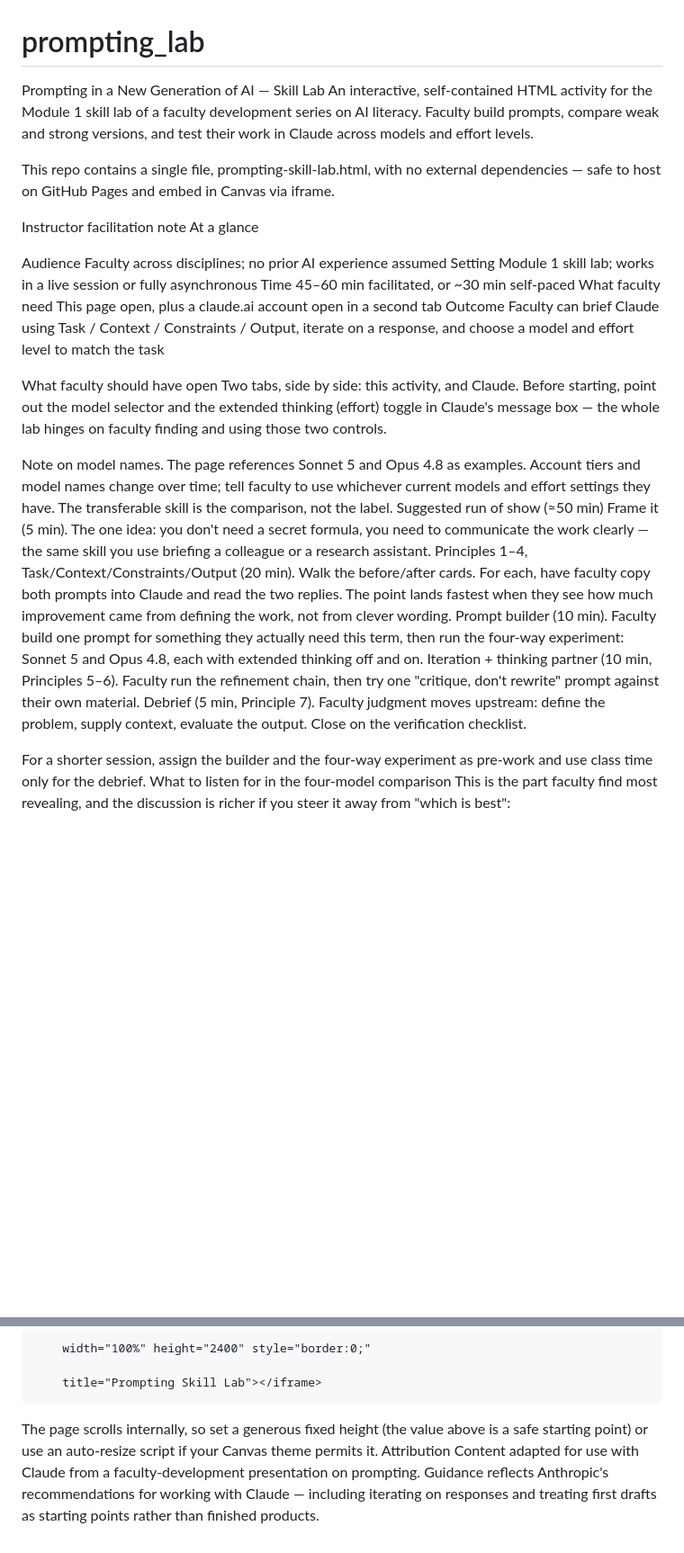
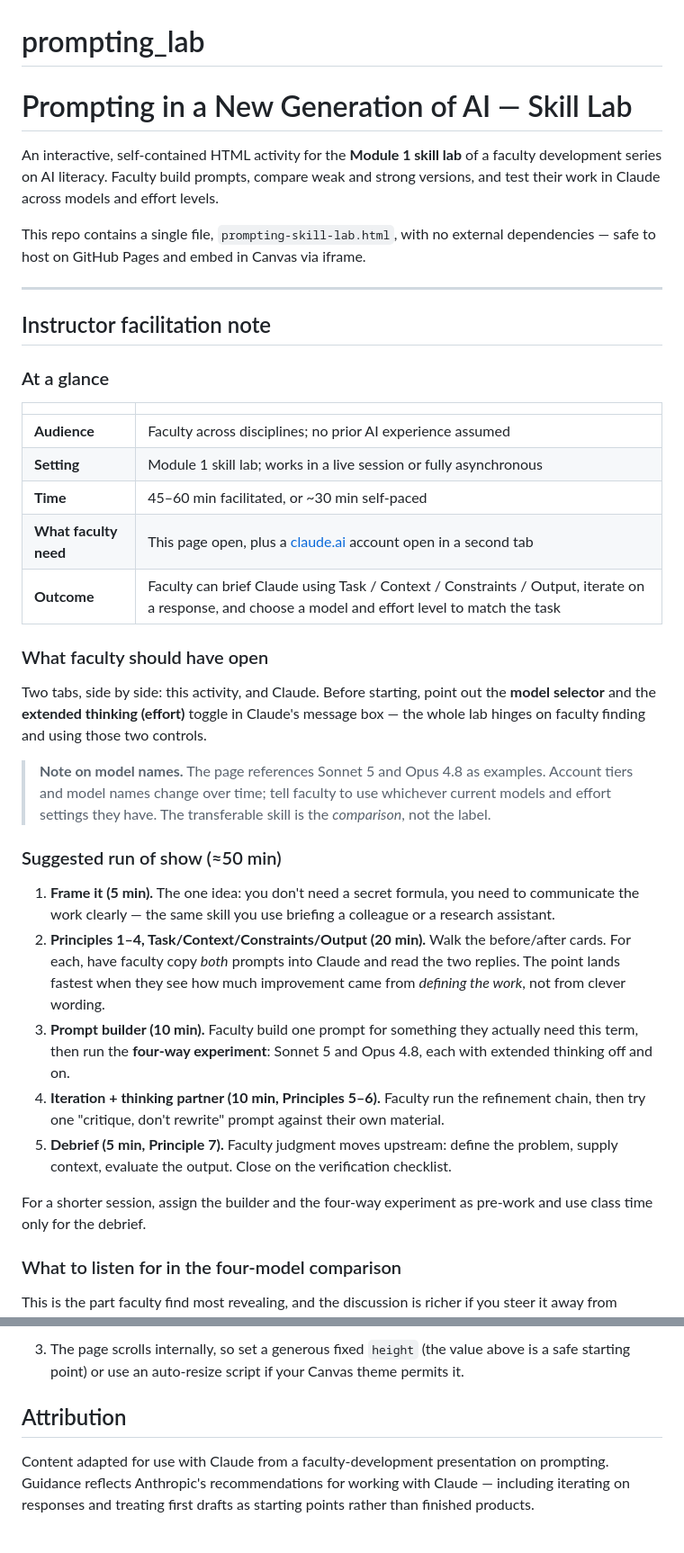
Before and after one commit to mbmissenda/prompting_lab, a Markdown page: README.md, 2 parts joined by grey strips. Shown at 90% size. Drawn GitHub-style; blank space fills up the shorter version.

Commit message:
Revise README for clarity and formatting improvements
Updated README to enhance clarity and formatting, including improved section headings and emphasis on key points.

```diff
--- a/README.md
+++ b/README.md
@@ -1,39 +1,41 @@
 # prompting_lab
-Prompting in a New Generation of AI — Skill Lab
-An interactive, self-contained HTML activity for the Module 1 skill lab of a faculty development series on AI literacy. Faculty build prompts, compare weak and strong versions, and test their work in Claude across models and effort levels.
+# Prompting in a New Generation of AI — Skill Lab
 
-This repo contains a single file, prompting-skill-lab.html, with no external dependencies — safe to host on GitHub Pages and embed in Canvas via iframe.
+An interactive, self-contained HTML activity for the **Module 1 skill lab** of a faculty development series on AI literacy. Faculty build prompts, compare weak and strong versions, and test their work in Claude across models and effort levels.
 
+This repo contains a single file, `prompting-skill-lab.html`, with no external dependencies — safe to host on GitHub Pages and embed in Canvas via iframe.
 
-Instructor facilitation note
-At a glance
+---
 
+## Instructor facilitation note
 
+### At a glance
 
+| | |
+|---|---|
+| **Audience** | Faculty across disciplines; no prior AI experience assumed |
+| **Setting** | Module 1 skill lab; works in a live session or fully asynchronous |
+| **Time** | 45–60 min facilitated, or ~30 min self-paced |
+| **What faculty need** | This page open, plus a [claude.ai](https://claude.ai) account open in a second tab |
+| **Outcome** | Faculty can brief Claude using Task / Context / Constraints / Output, iterate on a response, and choose a model and effort level to match the task |
 
-Audience
-Faculty across disciplines; no prior AI experience assumed
-Setting
-Module 1 skill lab; works in a live session or fully asynchronous
-Time
-45–60 min facilitated, or ~30 min self-paced
-What faculty need
-This page open, plus a claude.ai account open in a second tab
-Outcome
-Faculty can brief Claude using Task / Context / Constraints / Output, iterate on a response, and choose a model and effort level to match the task
+### What faculty should have open
 
-What faculty should have open
-Two tabs, side by side: this activity, and Claude. Before starting, point out the model selector and the extended thinking (effort) toggle in Claude's message box — the whole lab hinges on faculty finding and using those two controls.
+Two tabs, side by side: this activity, and Claude. Before starting, point out the **model selector** and the **extended thinking (effort)** toggle in Claude's message box — the whole lab hinges on faculty finding and using those two controls.
 
-Note on model names. The page references Sonnet 5 and Opus 4.8 as examples. Account tiers and model names change over time; tell faculty to use whichever current models and effort settings they have. The transferable skill is the comparison, not the label.
-Suggested run of show (≈50 min)
-Frame it (5 min). The one idea: you don't need a secret formula, you need to communicate the work clearly — the same skill you use briefing a colleague or a research assistant.
-Principles 1–4, Task/Context/Constraints/Output (20 min). Walk the before/after cards. For each, have faculty copy both prompts into Claude and read the two replies. The point lands fastest when they see how much improvement came from defining the work, not from clever wording.
-Prompt builder (10 min). Faculty build one prompt for something they actually need this term, then run the four-way experiment: Sonnet 5 and Opus 4.8, each with extended thinking off and on.
-Iteration + thinking partner (10 min, Principles 5–6). Faculty run the refinement chain, then try one "critique, don't rewrite" prompt against their own material.
-Debrief (5 min, Principle 7). Faculty judgment moves upstream: define the problem, supply context, evaluate the output. Close on the verification checklist.
+> **Note on model names.** The page references Sonnet 5 and Opus 4.8 as examples. Account tiers and model names change over time; tell faculty to use whichever current models and effort settings they have. The transferable skill is the *comparison*, not the label.
+
+### Suggested run of show (≈50 min)
+
+1. **Frame it (5 min).** The one idea: you don't need a secret formula, you need to communicate the work clearly — the same skill you use briefing a colleague or a research assistant.
+2. **Principles 1–4, Task/Context/Constraints/Output (20 min).** Walk the before/after cards. For each, have faculty copy *both* prompts into Claude and read the two replies. The point lands fastest when they see how much improvement came from *defining the work*, not from clever wording.
+3. **Prompt builder (10 min).** Faculty build one prompt for something they actually need this term, then run the **four-way experiment**: Sonnet 5 and Opus 4.8, each with extended thinking off and on.
+4. **Iteration + thinking partner (10 min, Principles 5–6).** Faculty run the refinement chain, then try one "critique, don't rewrite" prompt against their own material.
+5. **Debrief (5 min, Principle 7).** Faculty judgment moves upstream: define the problem, supply context, evaluate the output. Close on the verification checklist.
 
 For a shorter session, assign the builder and the four-way experiment as pre-work and use class time only for the debrief.
-What to listen for in the four-model comparison
+
+### What to listen for in the four-model comparison
+
 This is the part faculty find most revealing, and the discussion is richer if you steer it away from "which is best":
 
@@ -63,8 +76,6 @@ In a Canvas page's HTML editor, add an iframe pointing to the Pages URL:
 
-        width="100%" height="2400" style="border:0;"
+3. The page scrolls internally, so set a generous fixed `height` (the value above is a safe starting point) or use an auto-resize script if your Canvas theme permits it.
 
-        title="Prompting Skill Lab"></iframe>
+## Attribution
 
-The page scrolls internally, so set a generous fixed height (the value above is a safe starting point) or use an auto-resize script if your Canvas theme permits it.
-Attribution
 Content adapted for use with Claude from a faculty-development presentation on prompting. Guidance reflects Anthropic's recommendations for working with Claude — including iterating on responses and treating first drafts as starting points rather than finished products.
```
Also changed, not shown: other parts of README.md (+29 -18 lines).
